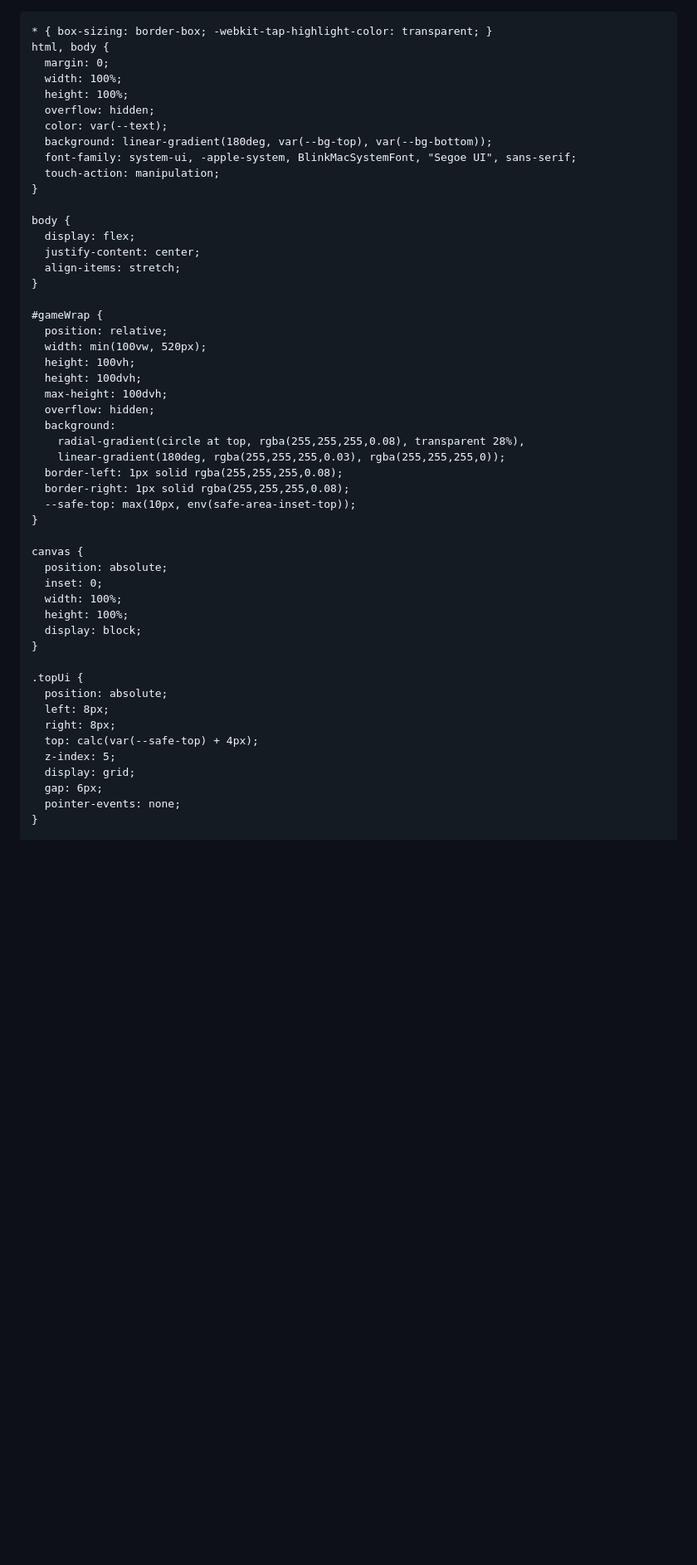
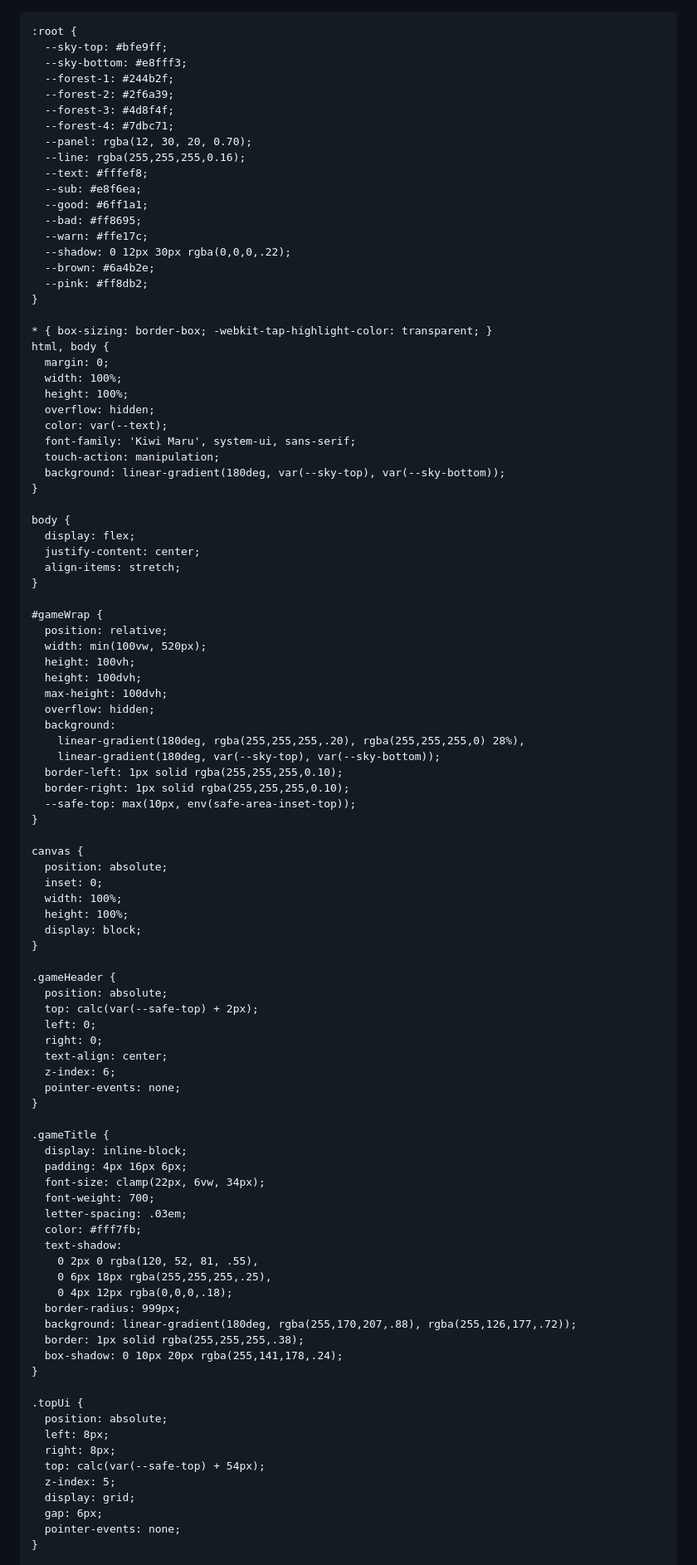
Before and after one commit to Nacchanman/falingnumbers2, a Markdown page: README.md, the part around one of its changes. Shown at 83% size. Rendered like a GitHub page; blank space fills up the shorter version.

```diff
--- a/README.md
+++ b/README.md
@@ -1,21 +1,29 @@
-
+<!DOCTYPE html>
 <html lang="ja">
 <head>
   <meta charset="UTF-8" />
   <meta name="viewport" content="width=device-width, initial-scale=1, viewport-fit=cover, user-scalable=no" />
-  <title>Fruit Math Fall Deluxe</title>
+  <title>フルーツ大収穫祭</title>
   <style>
+    @import url('https://fonts.googleapis.com/css2?family=Yomogi:wght@400;700&display=swap');
+
     :root {
-      --bg-top: #12213b;
-      --bg-bottom: #07111f;
-      --panel: rgba(8, 16, 30, 0.92);
-      --line: rgba(255,255,255,0.12);
-      --text: #eef4ff;
-      --sub: #aec3e4;
-      --good: #61e59b;
-      --bad: #ff7f8d;
-      --warn: #ffd969;
-      --shadow: 0 12px 30px rgba(0,0,0,.28);
+      --sky-top: #bfe9ff;
+      --sky-bottom: #e8fff3;
+      --forest-1: #244b2f;
+      --forest-2: #2f6a39;
+      --forest-3: #4d8f4f;
+      --forest-4: #7dbc71;
+      --panel: rgba(12, 30, 20, 0.70);
+      --line: rgba(255,255,255,0.16);
+      --text: #fffef8;
+      --sub: #e8f6ea;
+      --good: #6ff1a1;
+      --bad: #ff8695;
+      --warn: #ffe17c;
+      --shadow: 0 12px 30px rgba(0,0,0,.22);
+      --brown: #6a4b2e;
+      --pink: #ff8db2;
     }
 
     * { box-sizing: border-box; -webkit-tap-highlight-color: transparent; }
@@ -25,9 +33,9 @@
       height: 100%;
       overflow: hidden;
       color: var(--text);
-      background: linear-gradient(180deg, var(--bg-top), var(--bg-bottom));
-      font-family: system-ui, -apple-system, BlinkMacSystemFont, "Segoe UI", sans-serif;
+      font-family: 'Kiwi Maru', system-ui, sans-serif;
       touch-action: manipulation;
+      background: linear-gradient(180deg, var(--sky-top), var(--sky-bottom));
     }
 
     body {
@@ -44,10 +52,10 @@
       max-height: 100dvh;
       overflow: hidden;
       background:
-        radial-gradient(circle at top, rgba(255,255,255,0.08), transparent 28%),
-        linear-gradient(180deg, rgba(255,255,255,0.03), rgba(255,255,255,0));
-      border-left: 1px solid rgba(255,255,255,0.08);
-      border-right: 1px solid rgba(255,255,255,0.08);
+        linear-gradient(180deg, rgba(255,255,255,.20), rgba(255,255,255,0) 28%),
+        linear-gradient(180deg, var(--sky-top), var(--sky-bottom));
+      border-left: 1px solid rgba(255,255,255,0.10);
+      border-right: 1px solid rgba(255,255,255,0.10);
       --safe-top: max(10px, env(safe-area-inset-top));
     }
 
@@ -59,11 +67,38 @@
       display: block;
     }
 
+    .gameHeader {
+      position: absolute;
+      top: calc(var(--safe-top) + 2px);
+      left: 0;
+      right: 0;
+      text-align: center;
+      z-index: 6;
+      pointer-events: none;
+    }
+
+    .gameTitle {
+      display: inline-block;
+      padding: 4px 16px 6px;
+      font-size: clamp(22px, 6vw, 34px);
+      font-weight: 700;
+      letter-spacing: .03em;
+      color: #fff7fb;
+      text-shadow:
+        0 2px 0 rgba(120, 52, 81, .55),
+        0 6px 18px rgba(255,255,255,.25),
+        0 4px 12px rgba(0,0,0,.18);
+      border-radius: 999px;
+      background: linear-gradient(180deg, rgba(255,170,207,.88), rgba(255,126,177,.72));
+      border: 1px solid rgba(255,255,255,.38);
+      box-shadow: 0 10px 20px rgba(255,141,178,.24);
+    }
+
     .topUi {
       position: absolute;
       left: 8px;
       right: 8px;
-      top: calc(var(--safe-top) + 4px);
+      top: calc(var(--safe-top) + 54px);
       z-index: 5;
       display: grid;
       gap: 6px;
```
Also changed, not shown: other parts of README.md (+130 -114 lines).
